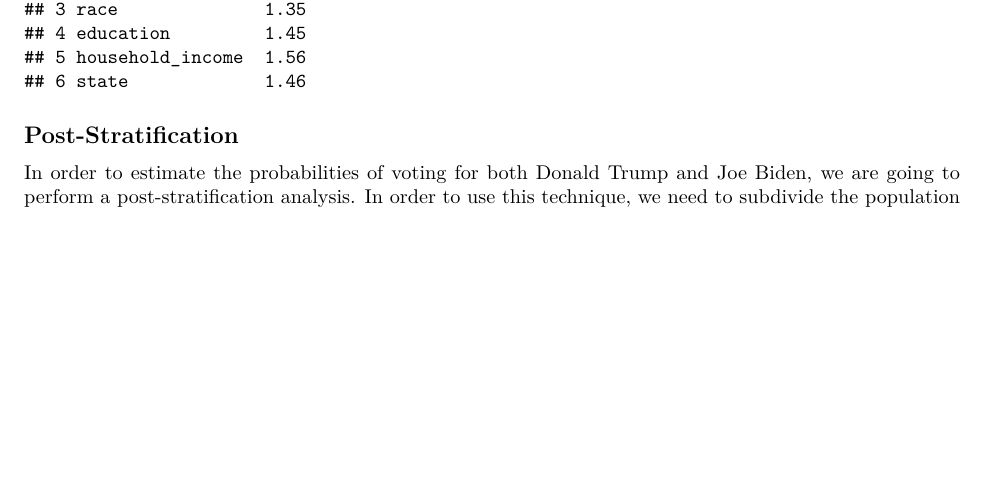
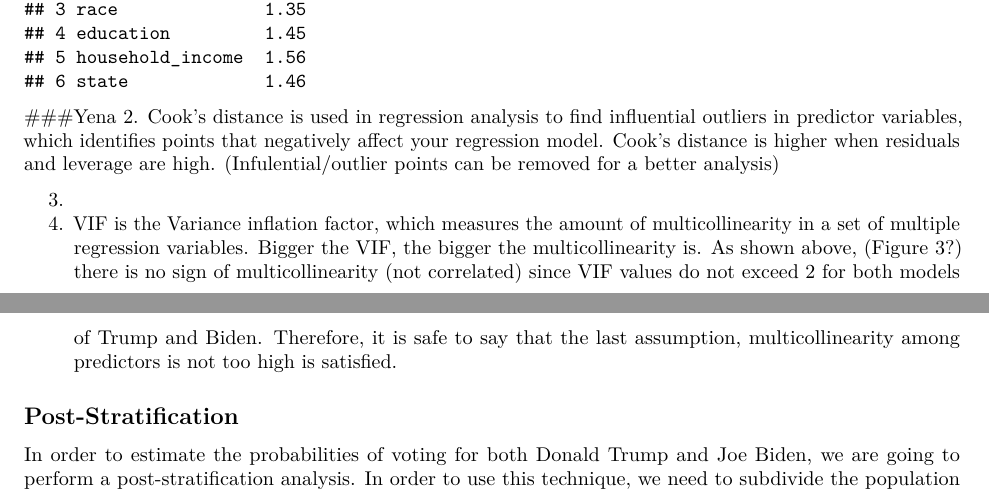
Before and after one commit to Guemin/Analysis_on_2020_American_Federal_Election, an R Markdown document (ProblemSet3-template.Rmd): part of page 5 of 7 before the commit and two parts of pages 5 and 6 of 7 after it, the two joined at a grey line, cut so that both start at the same text, the shorter picture padded with empty space. Rendered offline with R 4.5, knitr and Pandoc, then LaTeX, with nearby package versions; some code elsewhere in the file could not run offline.

Commit message:
started adding description to model assumptions

````diff
--- a/ProblemSet3-template.Rmd
+++ b/ProblemSet3-template.Rmd
@@ -97,6 +97,12 @@
 vif_mod_t
 vif_mod_b
 ```
+###Yena
+2. Cook's distance is used in regression analysis to find influential outliers in predictor variables, which identifies points that negatively affect your regression model. Cook's distance is higher when residuals and leverage are high. (Infulential/outlier points can be removed for a better analysis)
+
+3.
+
+4. VIF is the Variance inflation factor, which measures the amount of multicollinearity in a set of multiple regression variables. Bigger the VIF, the bigger the multicollinearity is. As shown above, (Figure 3?) there is no sign of multicollinearity (not correlated) since VIF values do not exceed 2 for both models of Trump and Biden. Therefore, it is safe to say that the last assumption, multicollinearity among predictors is not too high is satisfied.
 
 ## Post-Stratification
 
````
